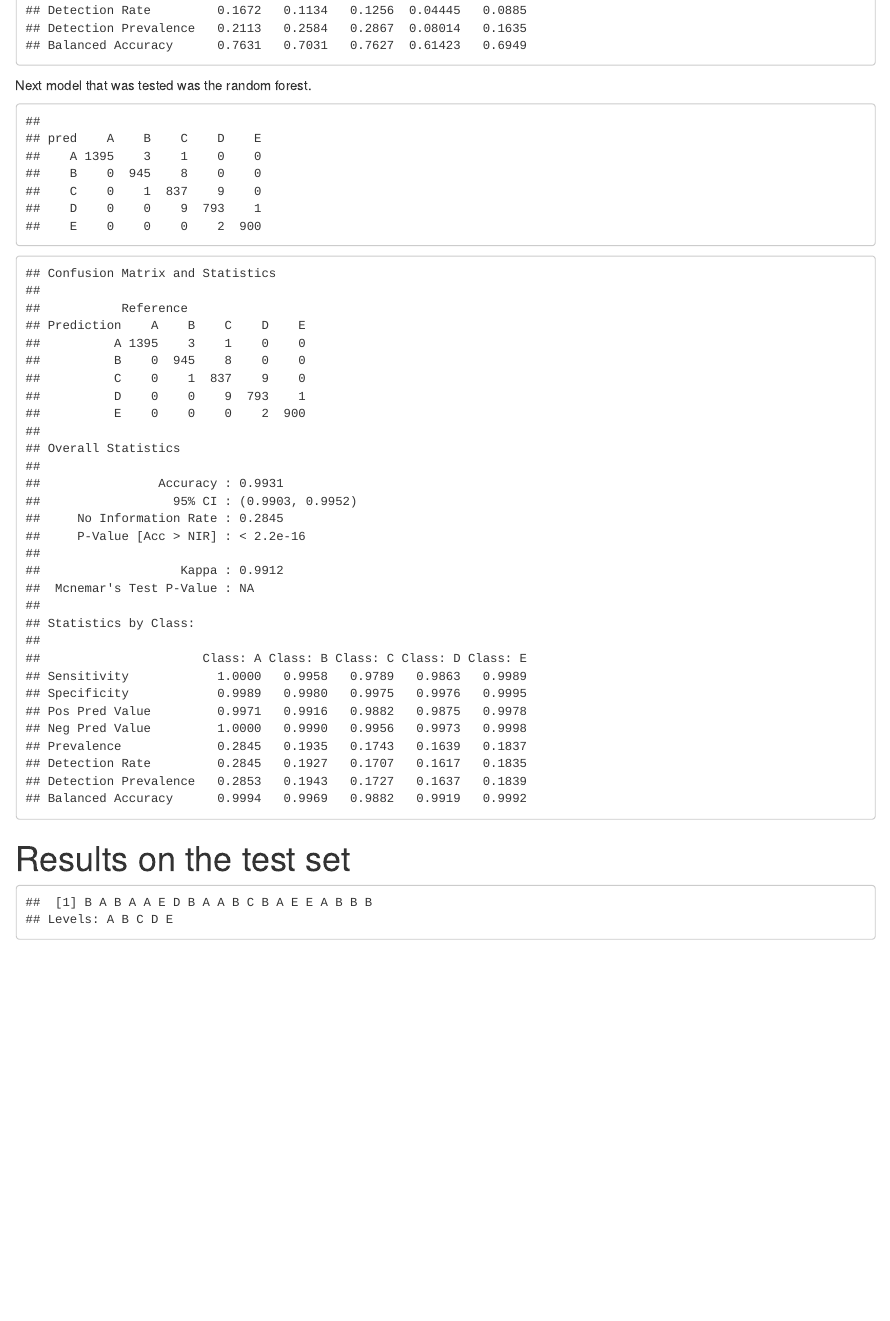
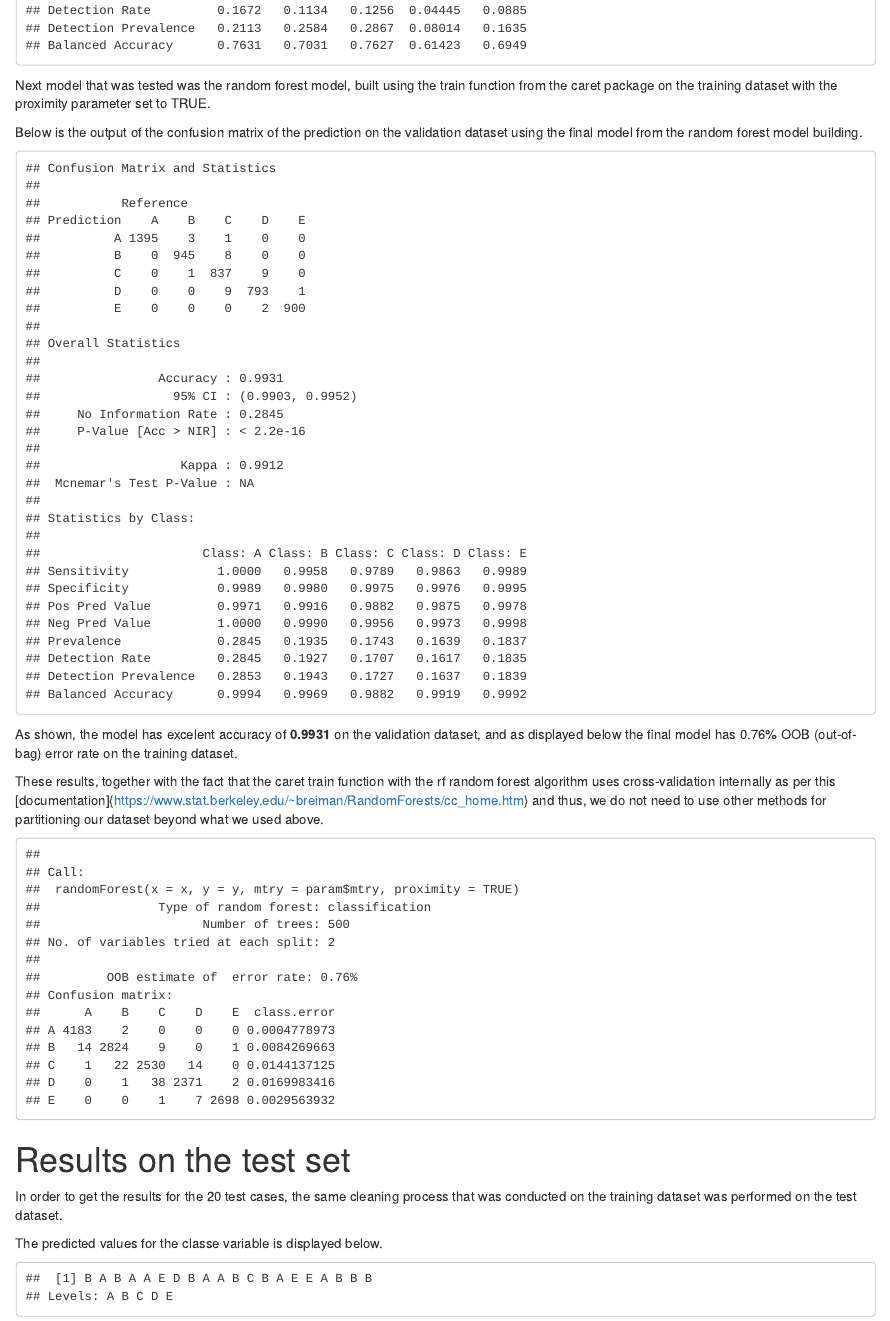
Before and after one commit to lena-stevanoska/PML_weightliftingexercise, an R Markdown document (index.Rmd): the page in a window 1100 px wide, from 1960 px down before the commit and from 1980 px down after it, so that both start at the same text. The pictures show the output file index.html that the author committed with the source, opened offline.

Commit message:
Update of the report

````diff
--- a/index.Rmd
+++ b/index.Rmd
@@ -86,12 +86,14 @@
 
 ```
 
-Next model that was tested was the random forest.
+Next model that was tested was the random forest model, built using the train function from the caret package on the training dataset with the proximity parameter set to TRUE.
 
 ```{r modelrandomfores, echo=FALSE, message=FALSE, warning=FALSE, cache=TRUE}
 classeFit <- train(training$classe ~., data=training, method="rf",prox=TRUE)
 
 ```
 
+Below is the output of the confusion matrix of the prediction on the validation dataset using the final model from the random forest model building.
+
 ```{r modelrandomforescheck, echo=FALSE, message=FALSE, warning=FALSE, cache=TRUE}
 pred <- predict(classeFit,probe)
@@ -102,8 +101,22 @@
 
 ```
 
+As shown, the model has excelent accuracy of **0.9931** on the validation dataset, and as displayed below the final model has 0.76% OOB (out-of-bag) error rate on the training dataset.
+
+These results, together with the fact that the caret train function with the rf random forest algorithm uses cross-validation internally as per this [documentation]{https://www.stat.berkeley.edu/~breiman/RandomForests/cc_home.htm} and thus, we do not need to use other methods for partitioning our dataset beyond what we used above.
+
+```{r modelrfvarimp, echo=FALSE, message=FALSE, warning=FALSE, cache=TRUE}
+classeFit$finalModel
+
+```
+
+
 
 #Results on the test set
+
+In order to get the results for the 20 test cases, the same cleaning process that was conducted on the training dataset was performed on the test dataset.
+
+The predicted values for the classe variable for the 20 cases are displayed below.
 
 ```{r resultset, echo=FALSE, message=FALSE, warning=FALSE, cache=TRUE}
 
````
Also changed, not shown: index.html, index.Rmd (5 more changed lines), 9 other files.
